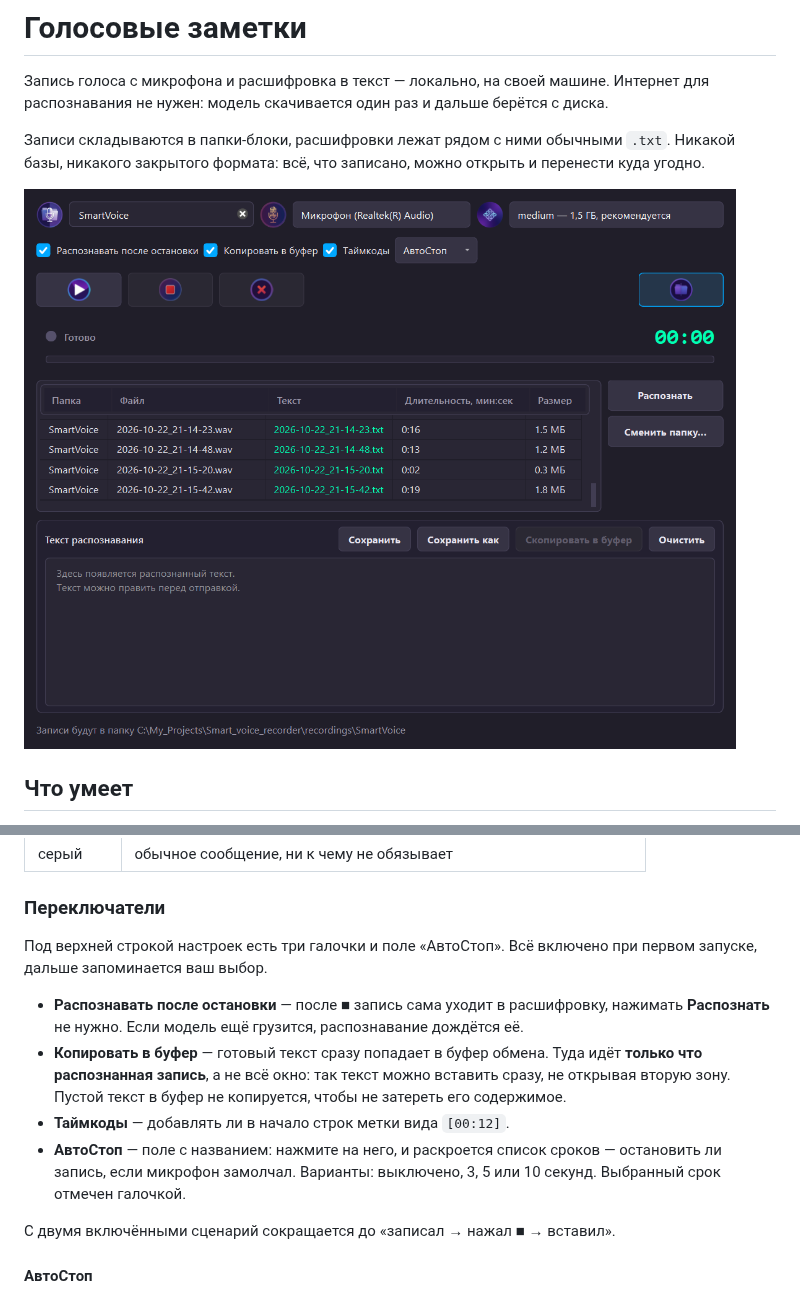
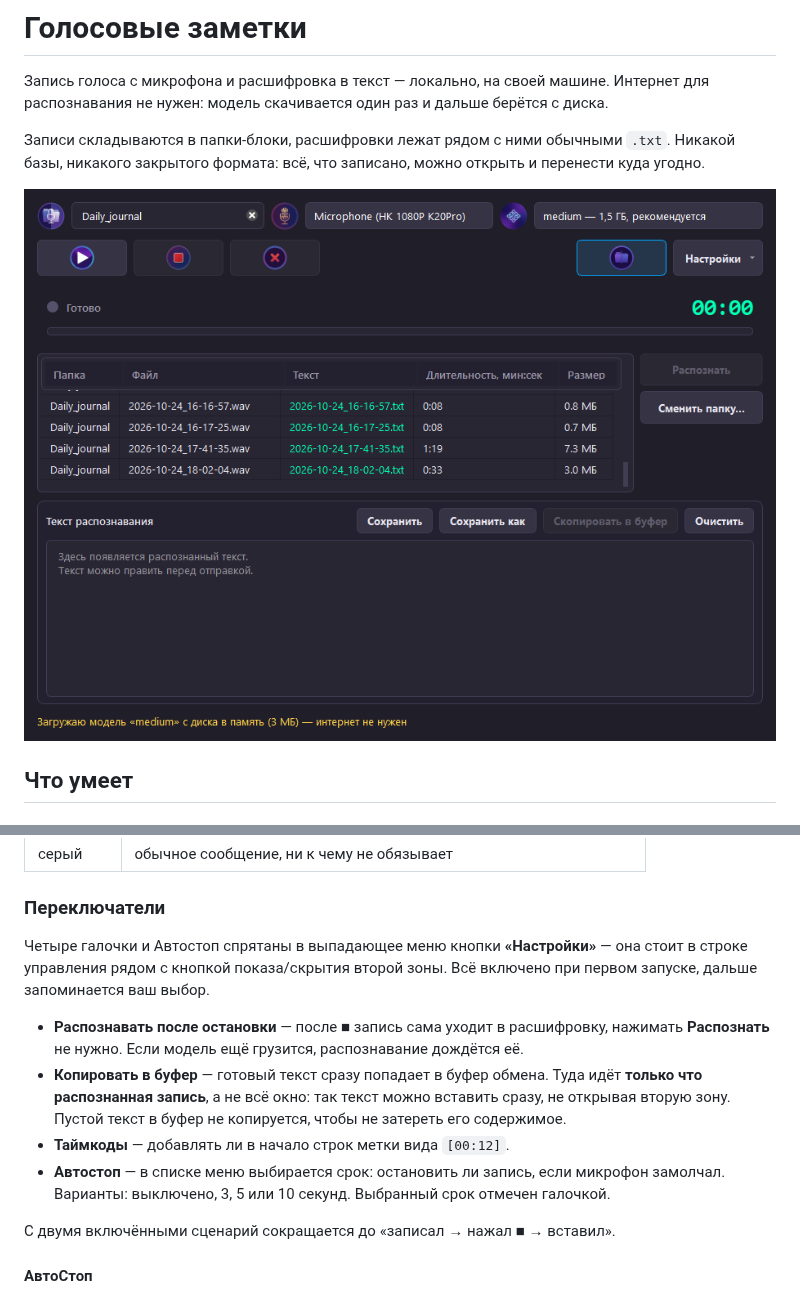
Before and after one commit to burmspb-code/Smart_voice_recorder, a Markdown page: README.md, 2 parts joined by grey strips. Rendered like a GitHub page; pictures changed too: docs/screenshot.png.

```diff
--- a/README.md
+++ b/README.md
@@ -145,7 +145,8 @@ Windows показывает их в списках файлов, на пане
 
 ### Переключатели
 
-Под верхней строкой настроек есть три галочки и поле «АвтоСтоп».
+Четыре галочки и Автостоп спрятаны в выпадающее меню кнопки **«Настройки»**
+— она стоит в строке управления рядом с кнопкой показа/скрытия второй зоны.
 Всё включено при первом запуске, дальше запоминается ваш выбор.
 
 - **Распознавать после остановки** — после **■** запись сама уходит
@@ -156,9 +157,9 @@ Windows показывает их в списках файлов, на пане
   можно вставить сразу, не открывая вторую зону. Пустой текст в буфер
   не копируется, чтобы не затереть его содержимое.
 - **Таймкоды** — добавлять ли в начало строк метки вида `[00:12]`.
-- **АвтоСтоп** — поле с названием: нажмите на него, и раскроется список
-  сроков — остановить ли запись, если микрофон замолчал. Варианты:
-  выключено, 3, 5 или 10 секунд. Выбранный срок отмечен галочкой.
+- **Автостоп** — в списке меню выбирается срок: остановить ли запись,
+  если микрофон замолчал. Варианты: выключено, 3, 5 или 10 секунд.
+  Выбранный срок отмечен галочкой.
 
 С двумя включёнными сценарий сокращается до «записал → нажал ■ → вставил».
 
```
